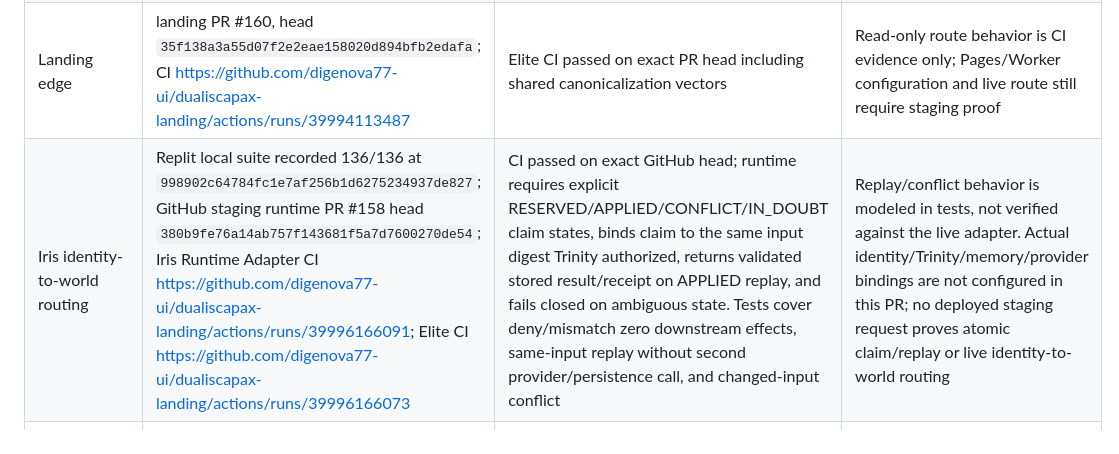
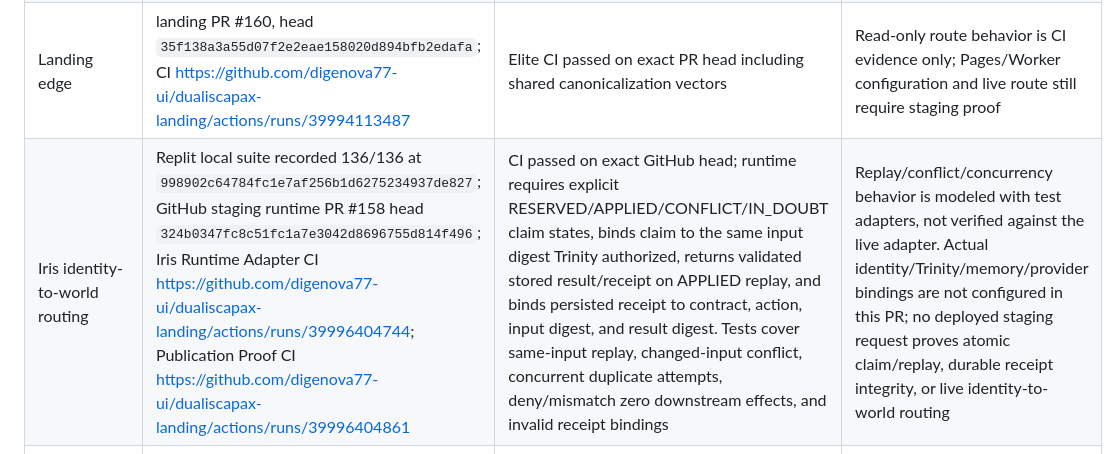
Before and after one commit to digenova77-ui/efuse-unity, a Markdown page: protocol/DIAMOND_CERTIFICATION_MATRIX.md, the part around the change. Rendered like a GitHub page.

Commit message:
Record digest-bound Iris persistence and replay CI evidence

```diff
--- a/protocol/DIAMOND_CERTIFICATION_MATRIX.md
+++ b/protocol/DIAMOND_CERTIFICATION_MATRIX.md
@@ -13,7 +13,7 @@ Trinity is the sole authorization gate. Idempotency identifies and de-duplicates
 | Canonical idempotency contract | efuse-unity PR #8, head `42183c7456dc2737d35e58da5549784ff8954b62`; CI https://github.com/digenova77-ui/efuse-unity/actions/runs/39994681964 | CI passed on exact PR head; shared encoding/hash vector gate green and evidence ledger refreshed | Effect-boundary, cross-language and crash/concurrency tests remain outstanding |
 | Factory event ledger | queue PR #10, head `22097bfb3cb9dafdc7f21215c77a77e2e36ef0fd`; CI https://github.com/digenova77-ui/dualiscapax-factory-queue/actions/runs/39994696267 | CI passed on exact PR head; strict canonicalization rejection and 48-attempt concurrent duplicate test included (one RECORDED, 47 ALREADY_RECORDED, one ledger entry) | This tests concurrent threads against a single-host file lock. Multi-process/multi-node consensus, crash-point recovery, and atomicity with external effects remain unproven |
 | Landing edge | landing PR #160, head `35f138a3a55d07f2e2eae158020d894bfb2edafa`; CI https://github.com/digenova77-ui/dualiscapax-landing/actions/runs/39994113487 | Elite CI passed on exact PR head including shared canonicalization vectors | Read-only route behavior is CI evidence only; Pages/Worker configuration and live route still require staging proof |
-| Iris identity-to-world routing | Replit local suite recorded 136/136 at `998902c64784fc1e7af256b1d6275234937de827`; GitHub staging runtime PR #158 head `380b9fe76a14ab757f143681f5a7d7600270de54`; Iris Runtime Adapter CI https://github.com/digenova77-ui/dualiscapax-landing/actions/runs/39996166091; Elite CI https://github.com/digenova77-ui/dualiscapax-landing/actions/runs/39996166073 | CI passed on exact GitHub head; runtime requires explicit RESERVED/APPLIED/CONFLICT/IN_DOUBT claim states, binds claim to the same input digest Trinity authorized, returns validated stored result/receipt on APPLIED replay, and fails closed on ambiguous state. Tests cover deny/mismatch zero downstream effects, same-input replay without second provider/persistence call, and changed-input conflict | Replay/conflict behavior is modeled in tests, not verified against the live adapter. Actual identity/Trinity/memory/provider bindings are not configured in this PR; no deployed staging request proves atomic claim/replay or live identity-to-world routing |
+| Iris identity-to-world routing | Replit local suite recorded 136/136 at `998902c64784fc1e7af256b1d6275234937de827`; GitHub staging runtime PR #158 head `324b0347fc8c51fc1a7e3042d8696755d814f496`; Iris Runtime Adapter CI https://github.com/digenova77-ui/dualiscapax-landing/actions/runs/39996404744; Publication Proof CI https://github.com/digenova77-ui/dualiscapax-landing/actions/runs/39996404861 | CI passed on exact GitHub head; runtime requires explicit RESERVED/APPLIED/CONFLICT/IN_DOUBT claim states, binds claim to the same input digest Trinity authorized, returns validated stored result/receipt on APPLIED replay, and binds persisted receipt to contract, action, input digest, and result digest. Tests cover same-input replay, changed-input conflict, concurrent duplicate attempts, deny/mismatch zero downstream effects, and invalid receipt bindings | Replay/conflict/concurrency behavior is modeled with test adapters, not verified against the live adapter. Actual identity/Trinity/memory/provider bindings are not configured in this PR; no deployed staging request proves atomic claim/replay, durable receipt integrity, or live identity-to-world routing |
 | Law core | `dualiscapax-law-core` master HEAD `112597e969450cb96ec2fe786f351cb3d3f1a913`; CI https://github.com/digenova77-ui/dualiscapax-law-core/actions/runs/39118855035 | Rust verify workflow passed on current recorded master HEAD; deterministic trace/golden and replay checks are in the verification script | No shared v1 idempotency adapter or cross-service crash/recovery proof is established by that run; protected effect-boundary proof remains open |
 | Production release rail | Pages/Worker integration has reported missing Worker entrypoint/assets configuration | Not certified | Correct project/build configuration only after authorized review; stage and probe exact deployed SHA |
 | Distributed execution / consensus | No cross-node fault-injection evidence linked here | Not certified | Multi-node partition, duplicate delivery, leader/recovery, and durability tests before any distributed exactly-once claim |
```
